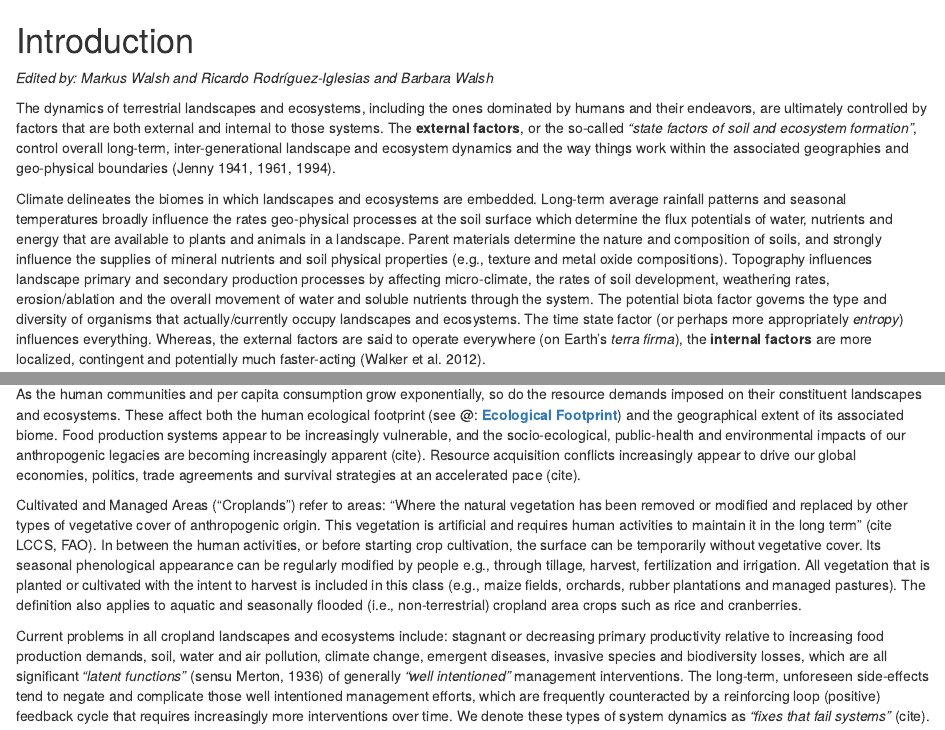
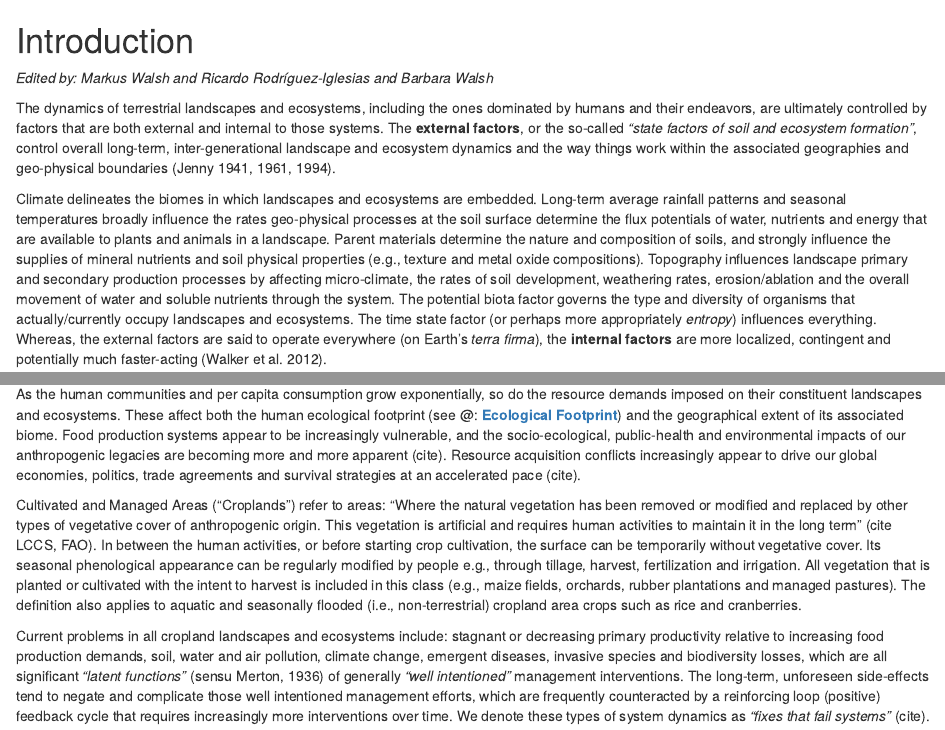
Before and after one commit to mgwalsh/Adaptive-cropland-monitoring, an R Markdown document (01-Introduction.Rmd): the page in a window 1100 px wide, from its top, and a second part further down, joined at a grey line. Rendered offline with R 4.5, knitr and Pandoc, with nearby package versions.

Commit message:
Updated via the Open Science Framework

```diff
--- a/01-Introduction.Rmd
+++ b/01-Introduction.Rmd
@@ -4,11 +4,11 @@
 
 The dynamics of terrestrial landscapes and ecosystems, including the ones dominated by humans and their endeavors, are ultimately controlled by factors that are both external and internal to those systems. The **external factors**, or the so-called *"state factors of soil and ecosystem formation"*, control overall long-term, inter-generational landscape and ecosystem dynamics and the way things work within the associated geographies and geo-physical boundaries (Jenny 1941, 1961, 1994).
 
-Climate delineates the biomes in which landscapes and ecosystems are embedded. Long-term average rainfall patterns and seasonal temperatures broadly influence the rates geo-physical processes at the soil surface which determine the flux potentials of water, nutrients and energy that are available to plants and animals in a landscape. Parent materials determine the nature and composition of soils, and strongly influence the supplies of mineral nutrients and soil physical properties (e.g., texture and metal oxide compositions). Topography influences landscape primary and secondary production processes by affecting micro-climate, the rates of soil development, weathering rates, erosion/ablation and the overall movement of water and soluble nutrients through the system. The potential biota factor governs the type and diversity of organisms that actually/currently occupy landscapes and ecosystems. The time state factor (or perhaps more appropriately *entropy*) influences everything. Whereas, the external factors are said to operate everywhere (on Earth's *terra firma*), the **internal factors** are more localized, contingent and potentially much faster-acting (Walker et al. 2012).
+Climate delineates the biomes in which landscapes and ecosystems are embedded. Long-term average rainfall patterns and seasonal temperatures broadly influence the rates geo-physical processes at the soil surface determine the flux potentials of water, nutrients and energy that are available to plants and animals in a landscape. Parent materials determine the nature and composition of soils, and strongly influence the supplies of mineral nutrients and soil physical properties (e.g., texture and metal oxide compositions). Topography influences landscape primary and secondary production processes by affecting micro-climate, the rates of soil development, weathering rates, erosion/ablation and the overall movement of water and soluble nutrients through the system. The potential biota factor governs the type and diversity of organisms that actually/currently occupy landscapes and ecosystems. The time state factor (or perhaps more appropriately *entropy*) influences everything. Whereas, the external factors are said to operate everywhere (on Earth's *terra firma*), the **internal factors** are more localized, contingent and potentially much faster-acting (Walker et al. 2012).
 
 Unlike the external factors, the internal factors do not only control landscape and ecosystem processes such as net primary and secondary productivity, soil carbon and nitrogen fixation and land cover change but are also controlled by them *inter alia*. They are contingent on the external factors and are often subject to relatively fast feedback loops that either accelerate and/or balance the otherwise seemingly equilibrial external processes over human generational time-scales. For example, while water, nutrient and energy inputs and cycling are controlled everywhere by the external processes the utilization and dynamics of the resulting *"flux potentials"* within ecosystems (*sensu* Jenny 1964) are also controlled by numerous additional internal factors such as: phenology, decomposition, root competition and canopy shading, fire and other disturbances, the occurrence and distributions of pollinators, invasive species, pests and diseases, predation rates, soil condition, water and air pollution, among many others. Other anthropically controllable factors like the types of species that are currently present and/or anthropically favored in a landscape are also internal factors.
 
-As the human communities and per capita consumption grow exponentially, so do the resource demands imposed on their constituent landscapes and ecosystems. These affect both the human ecological footprint (see @: [**Ecological Footprint**](https://www.footprintnetwork.org/our-work/ecological-footprint/)) and the geographical extent of its associated biome. Food production systems appear to be increasingly vulnerable, and the socio-ecological, public-health and environmental impacts of our anthropogenic legacies are becoming increasingly apparent (cite). Resource acquisition conflicts increasingly appear to drive our global economies, politics, trade agreements and survival strategies at an accelerated pace (cite).
+As the human communities and per capita consumption grow exponentially, so do the resource demands imposed on their constituent landscapes and ecosystems. These affect both the human ecological footprint (see @: [**Ecological Footprint**](https://www.footprintnetwork.org/our-work/ecological-footprint/)) and the geographical extent of its associated biome. Food production systems appear to be increasingly vulnerable, and the socio-ecological, public-health and environmental impacts of our anthropogenic legacies are becoming more and more apparent (cite). Resource acquisition conflicts increasingly appear to drive our global economies, politics, trade agreements and survival strategies at an accelerated pace (cite).
 
 Cultivated and Managed Areas (“Croplands”) refer to areas: “Where the natural vegetation has been removed or modified and replaced by other types of vegetative cover of anthropogenic origin. This vegetation is artificial and requires human activities to maintain it in the long term" (cite LCCS, FAO). In between the human activities, or before starting crop cultivation, the surface can be temporarily without vegetative cover. Its seasonal phenological appearance can be regularly modified by people e.g., through tillage, harvest, fertilization and irrigation. All vegetation that is planted or cultivated with the intent to harvest is included in this class (e.g., maize fields, orchards, rubber plantations and managed pastures). The definition also applies to aquatic and seasonally flooded (i.e., non-terrestrial) cropland area crops such as rice and cranberries.
 
```
